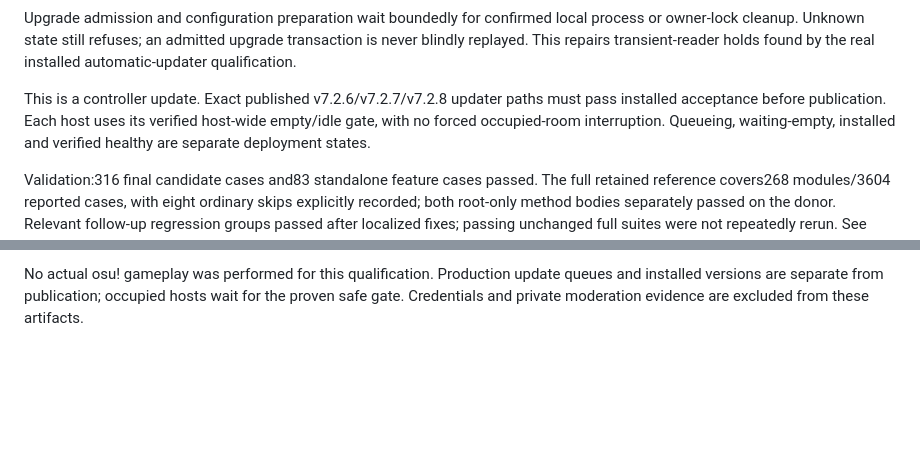
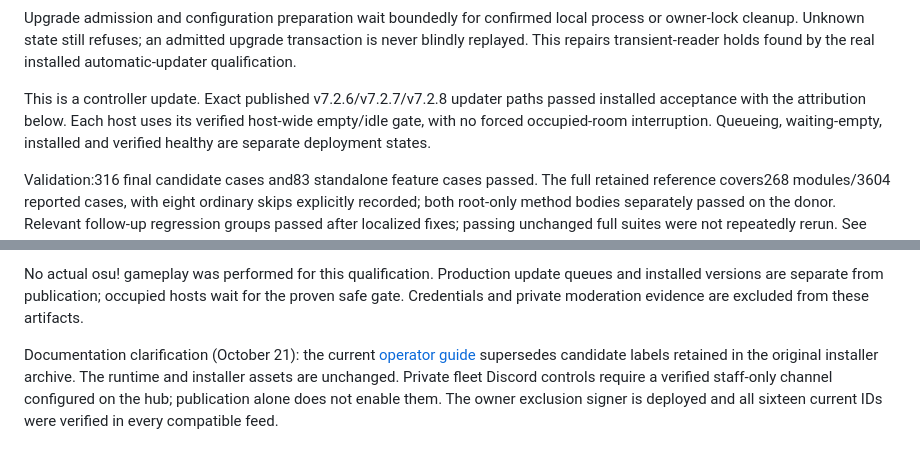
Before and after one commit to Aves-Knoot/poolrotater-v7-pilot, a Markdown page: docs/V7_2_9_MANAGED_HOST.md, 2 parts joined by grey strips. GitHub-like rendering; blank space fills up the shorter version.

```diff
--- a/docs/V7_2_9_MANAGED_HOST.md
+++ b/docs/V7_2_9_MANAGED_HOST.md
@@ -45,7 +45,7 @@ upgrade transaction is never blindly replayed. This repairs transient-reader
 holds found by the real installed automatic-updater qualification.
 
 This is a controller update. Exact published v7.2.6/v7.2.7/v7.2.8 updater paths
-must pass installed acceptance before publication. Each host uses its verified
+passed installed acceptance with the attribution below. Each host uses its verified
 host-wide empty/idle gate, with no forced occupied-room interruption. Queueing,
 waiting-empty, installed and verified healthy are separate deployment states.
 
@@ -75,3 +75,11 @@ No actual osu! gameplay was performed for this qualification. Production update
 queues and installed versions are separate from publication; occupied hosts
 wait for the proven safe gate. Credentials and private moderation evidence are
 excluded from these artifacts.
+
+
+Documentation clarification (October 21): the current
+[operator guide](MANAGED_HOST_ADMIN.md) supersedes candidate labels retained in
+the original installer archive. The runtime and installer assets are unchanged.
+Private fleet Discord controls require a verified staff-only channel configured
+on the hub; publication alone does not enable them. The owner exclusion signer
+is deployed and all sixteen current IDs were verified in every compatible feed.
```
Also changed, not shown: docs/MANAGED_HOST_ADMIN.md (+40 -22 lines).
